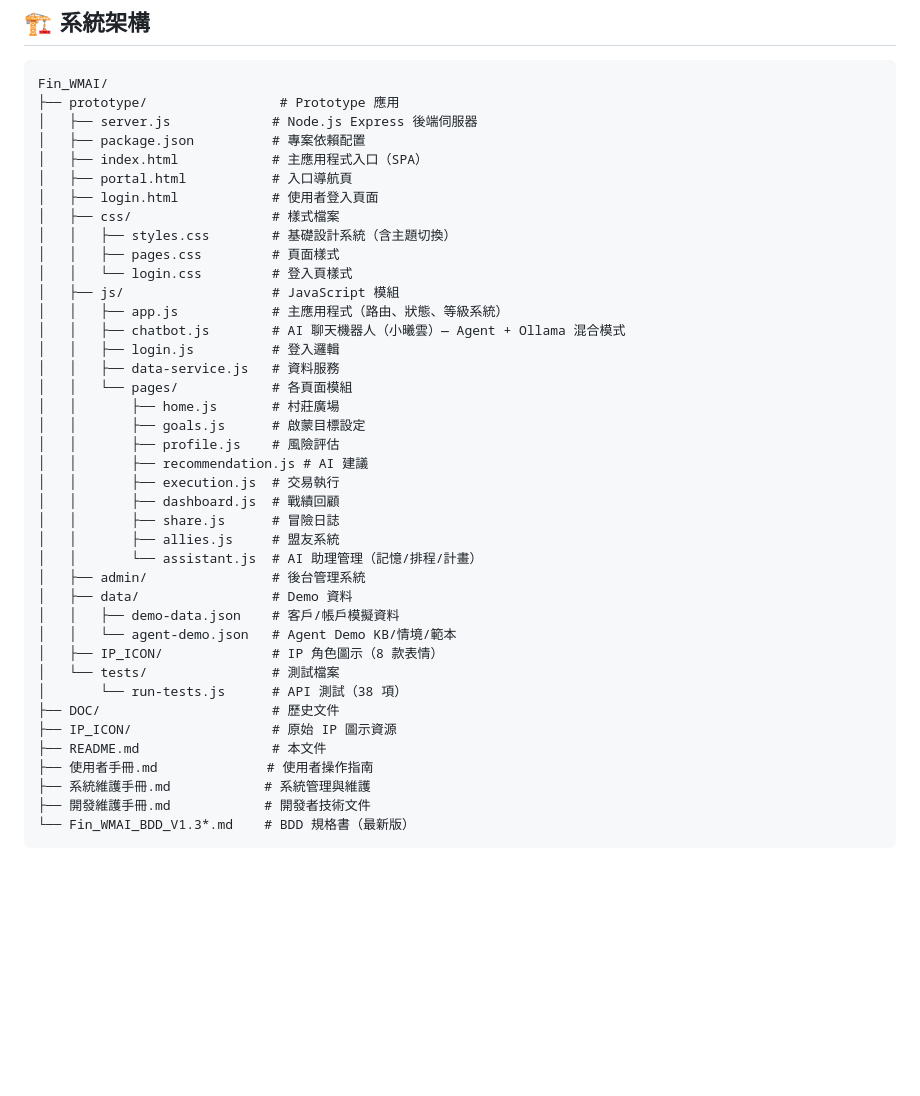
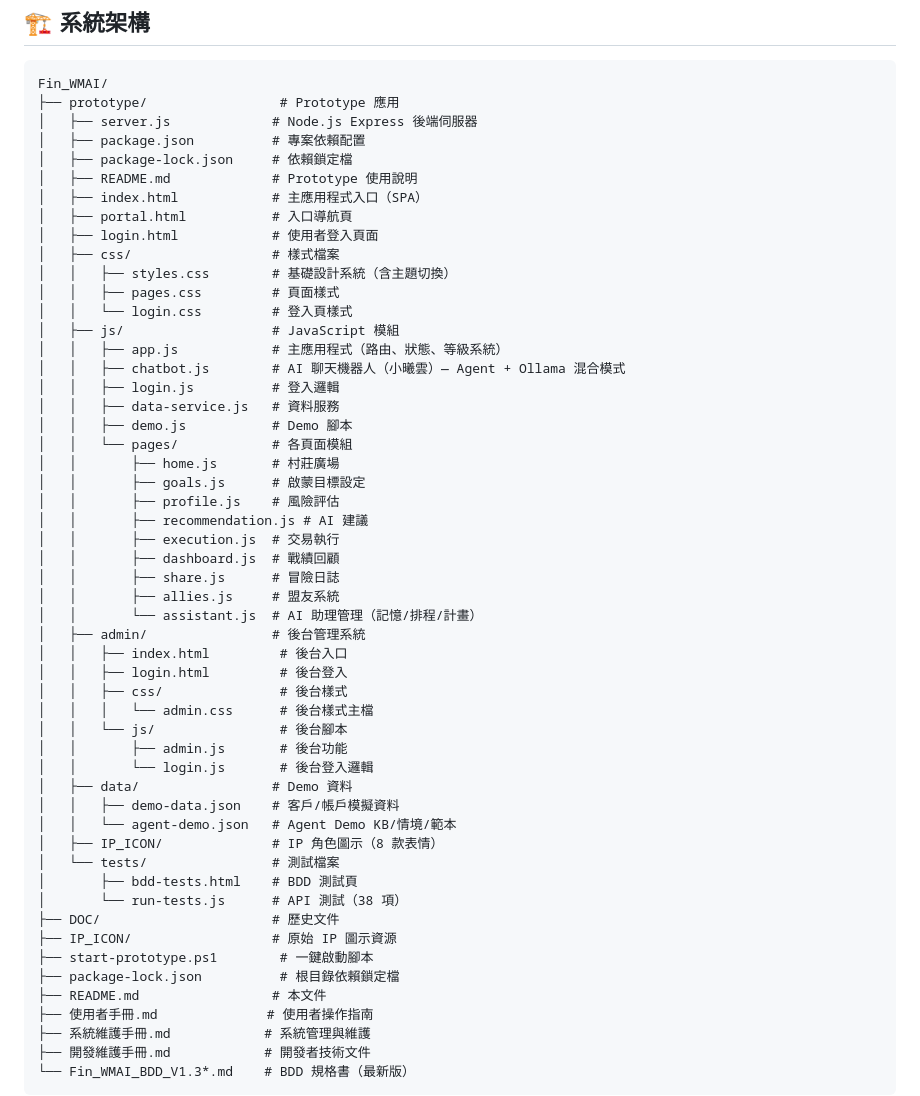
Before and after one commit to jimmy10800d/Fin_WMAI, a Markdown page: README.md, the part around the change. Drawn GitHub-style; blank space fills up the shorter version.

Commit message:
feat: 更新 README.md，新增後台管理系統與一鍵啟動腳本的相關檔案說明

```diff
--- a/README.md
+++ b/README.md
@@ -46,6 +46,8 @@ Fin_WMAI/
 ├── prototype/                 # Prototype 應用
 │   ├── server.js             # Node.js Express 後端伺服器
 │   ├── package.json          # 專案依賴配置
+│   ├── package-lock.json     # 依賴鎖定檔
+│   ├── README.md             # Prototype 使用說明
 │   ├── index.html            # 主應用程式入口（SPA）
 │   ├── portal.html           # 入口導航頁
 │   ├── login.html            # 使用者登入頁面
@@ -58,6 +60,7 @@ Fin_WMAI/
 │   │   ├── chatbot.js        # AI 聊天機器人（小曦雲）— Agent + Ollama 混合模式
 │   │   ├── login.js          # 登入邏輯
 │   │   ├── data-service.js   # 資料服務
+│   │   ├── demo.js           # Demo 腳本
 │   │   └── pages/            # 各頁面模組
 │   │       ├── home.js       # 村莊廣場
 │   │       ├── goals.js      # 啟蒙目標設定
@@ -69,14 +72,24 @@ Fin_WMAI/
 │   │       ├── allies.js     # 盟友系統
 │   │       └── assistant.js  # AI 助理管理（記憶/排程/計畫）
 │   ├── admin/                # 後台管理系統
+│   │   ├── index.html         # 後台入口
+│   │   ├── login.html         # 後台登入
+│   │   ├── css/               # 後台樣式
+│   │   │   └── admin.css      # 後台樣式主檔
+│   │   └── js/                # 後台腳本
+│   │       ├── admin.js       # 後台功能
+│   │       └── login.js       # 後台登入邏輯
 │   ├── data/                 # Demo 資料
 │   │   ├── demo-data.json    # 客戶/帳戶模擬資料
 │   │   └── agent-demo.json   # Agent Demo KB/情境/範本
 │   ├── IP_ICON/              # IP 角色圖示（8 款表情）
 │   └── tests/                # 測試檔案
+│       ├── bdd-tests.html    # BDD 測試頁
 │       └── run-tests.js      # API 測試（38 項）
 ├── DOC/                      # 歷史文件
 ├── IP_ICON/                  # 原始 IP 圖示資源
+├── start-prototype.ps1        # 一鍵啟動腳本
+├── package-lock.json          # 根目錄依賴鎖定檔
 ├── README.md                 # 本文件
 ├── 使用者手冊.md              # 使用者操作指南
 ├── 系統維護手冊.md            # 系統管理與維護
```
